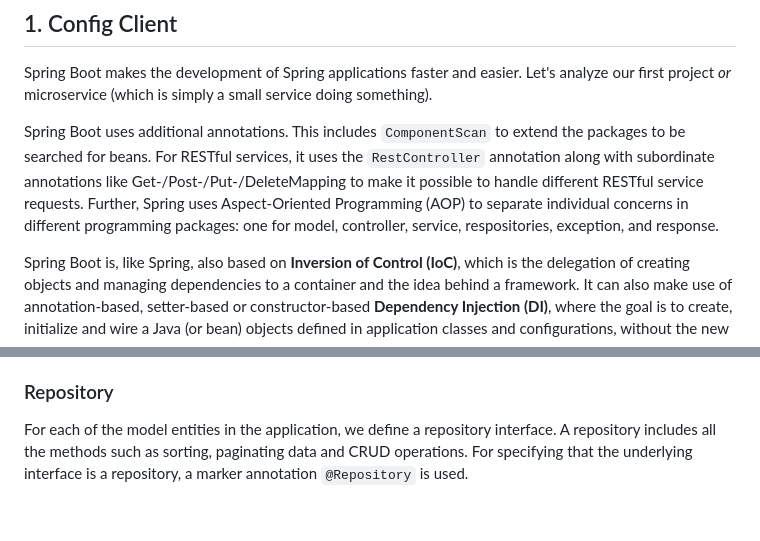
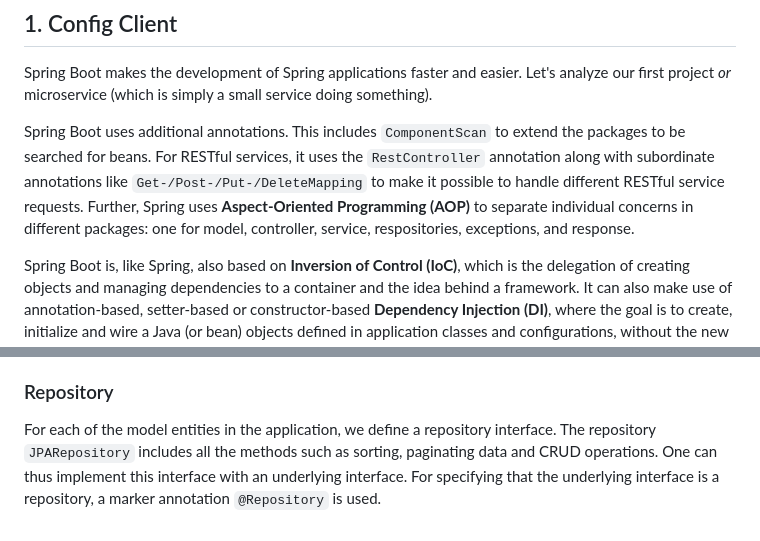
Before and after one commit to ajitagupta/book-library-crud-api, a Markdown page: README.md, 2 parts joined by grey strips. GitHub-like rendering.

```diff
--- a/README.md
+++ b/README.md
@@ -20,7 +20,7 @@ These projects were created using [Spring Initialzr](https://start.spring.io/).
 ## 1. Config Client
 Spring Boot makes the development of Spring applications faster and easier. Let's analyze our first project *or* microservice (which is simply a small service doing something).
 
-Spring Boot uses additional annotations. This includes `ComponentScan` to extend the packages to be searched for beans. For RESTful services, it uses the `RestController` annotation along with subordinate annotations like Get-/Post-/Put-/DeleteMapping to make it possible to handle different RESTful service requests. Further, Spring uses Aspect-Oriented Programming (AOP) to separate individual concerns in different programming packages: one for model, controller, service, respositories, exception, and response.
+Spring Boot uses additional annotations. This includes `ComponentScan` to extend the packages to be searched for beans. For RESTful services, it uses the `RestController` annotation along with subordinate annotations like `Get-/Post-/Put-/DeleteMapping` to make it possible to handle different RESTful service requests. Further, Spring uses **Aspect-Oriented Programming (AOP)** to separate individual concerns in different packages: one for model, controller, service, respositories, exceptions, and response.
 
 Spring Boot is, like Spring, also based on **Inversion of Control (IoC)**, which is the delegation of creating objects and managing dependencies to a container and the idea behind a framework. It can also make use of annotation-based, setter-based or constructor-based **Dependency Injection (DI)**, where the goal is to create, initialize and wire a Java (or bean) objects defined in application classes and configurations, without the new keyword, and make them available to other components in the application.
 
@@ -43,4 +43,4 @@ Model is an essential part of **MVC (Model-View-Controller) pattern** which is w
 All MVC frameworks for web applications provide a way to address views. Spring provides view resolvers, which enable you to render models in a browser without tying you to a specific view technology. All controllers in the Spring Web MVC framework return a `ModelAndView` instance. Views in Spring are addressed by a view name and are resolved by a view resolver.
 
 ### Repository
-For each of the model entities in the application, we define a repository interface. A repository includes all the methods such as sorting, paginating data and CRUD operations. For specifying that the underlying interface is a repository, a marker annotation `@Repository` is used.
+For each of the model entities in the application, we define a repository interface. The repository `JPARepository` includes all the methods such as sorting, paginating data and CRUD operations. One can thus implement this interface with an underlying interface. For specifying that the underlying interface is a repository, a marker annotation `@Repository` is used.
```
